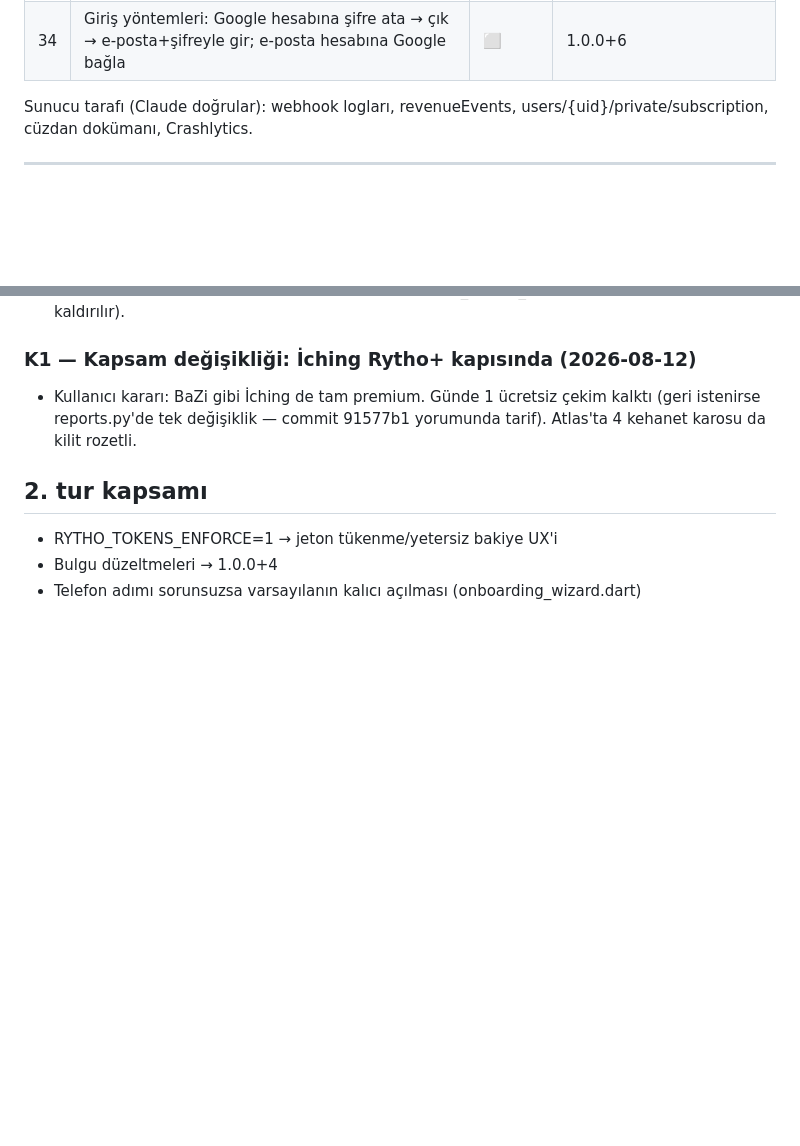
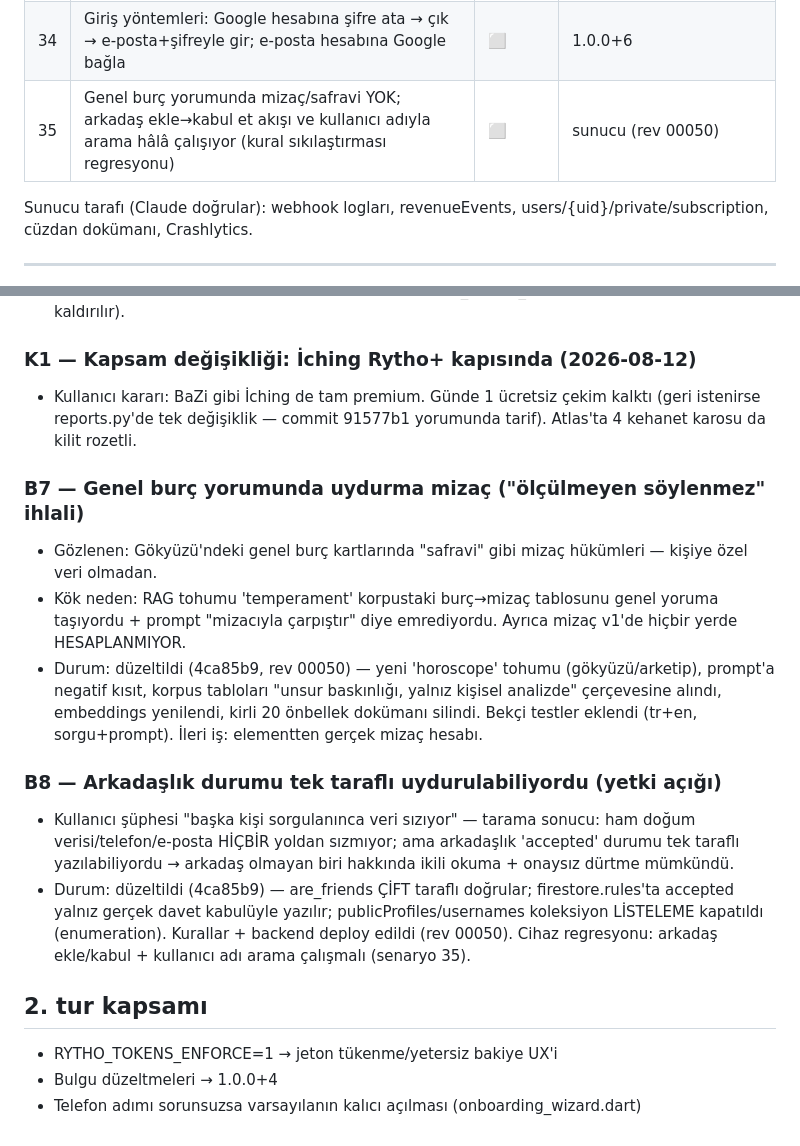
Before and after one commit to mhanifiaslan/rhytoai, a Markdown page: docs/test-raporu.md, 2 parts joined by grey strips. Rendered like a GitHub page; blank space fills up the shorter version.

Commit message:
test-raporu: B7 (mizac uydurmasi) + B8 (arkadaslik yetki acigi) kapanislari
Co-Authored-By: Claude Fable 5 <noreply@anthropic.com>

```diff
--- a/docs/test-raporu.md
+++ b/docs/test-raporu.md
@@ -67,6 +67,7 @@ rahatsız edici ama dolanma yolu var; **düşük** = cila.
 | 32 | Dürtme: aynı ekranda art arda 2-3 dürtme (geri git-gel gerekmeden) | ⬜ | 1.0.0+6 |
 | 33 | Zorunlu güncelleme: RYTHO_MIN_BUILD=999 → kapı ekranı + Play düğmesi; 0 → normal açılış (Claude sunucudan açar/kapar) | ⬜ | 1.0.0+6 |
 | 34 | Giriş yöntemleri: Google hesabına şifre ata → çık → e-posta+şifreyle gir; e-posta hesabına Google bağla | ⬜ | 1.0.0+6 |
+| 35 | Genel burç yorumunda mizaç/safravi YOK; arkadaş ekle→kabul et akışı ve kullanıcı adıyla arama hâlâ çalışıyor (kural sıkılaştırması regresyonu) | ⬜ | sunucu (rev 00050) |
 
 Sunucu tarafı (Claude doğrular): webhook logları, revenueEvents,
 users/{uid}/private/subscription, cüzdan dokümanı, Crashlytics.
@@ -149,6 +150,29 @@ users/{uid}/private/subscription, cüzdan dokümanı, Crashlytics.
   çekim kalktı (geri istenirse reports.py'de tek değişiklik — commit
   91577b1 yorumunda tarif). Atlas'ta 4 kehanet karosu da kilit rozetli.
 
+### B7 — Genel burç yorumunda uydurma mizaç ("ölçülmeyen söylenmez" ihlali)
+- Gözlenen: Gökyüzü'ndeki genel burç kartlarında "safravi" gibi mizaç
+  hükümleri — kişiye özel veri olmadan.
+- Kök neden: RAG tohumu 'temperament' korpustaki burç→mizaç tablosunu
+  genel yoruma taşıyordu + prompt "mizacıyla çarpıştır" diye emrediyordu.
+  Ayrıca mizaç v1'de hiçbir yerde HESAPLANMIYOR.
+- Durum: düzeltildi (4ca85b9, rev 00050) — yeni 'horoscope' tohumu
+  (gökyüzü/arketip), prompt'a negatif kısıt, korpus tabloları "unsur
+  baskınlığı, yalnız kişisel analizde" çerçevesine alındı, embeddings
+  yenilendi, kirli 20 önbellek dokümanı silindi. Bekçi testler eklendi
+  (tr+en, sorgu+prompt). İleri iş: elementten gerçek mizaç hesabı.
+
+### B8 — Arkadaşlık durumu tek taraflı uydurulabiliyordu (yetki açığı)
+- Kullanıcı şüphesi "başka kişi sorgulanınca veri sızıyor" — tarama
+  sonucu: ham doğum verisi/telefon/e-posta HİÇBİR yoldan sızmıyor;
+  ama arkadaşlık 'accepted' durumu tek taraflı yazılabiliyordu →
+  arkadaş olmayan biri hakkında ikili okuma + onaysız dürtme mümkündü.
+- Durum: düzeltildi (4ca85b9) — are_friends ÇİFT taraflı doğrular;
+  firestore.rules'ta accepted yalnız gerçek davet kabulüyle yazılır;
+  publicProfiles/usernames koleksiyon LİSTELEME kapatıldı (enumeration).
+  Kurallar + backend deploy edildi (rev 00050). Cihaz regresyonu: arkadaş
+  ekle/kabul + kullanıcı adı arama çalışmalı (senaryo 35).
+
 ## 2. tur kapsamı
 
 - RYTHO_TOKENS_ENFORCE=1 → jeton tükenme/yetersiz bakiye UX'i
```
